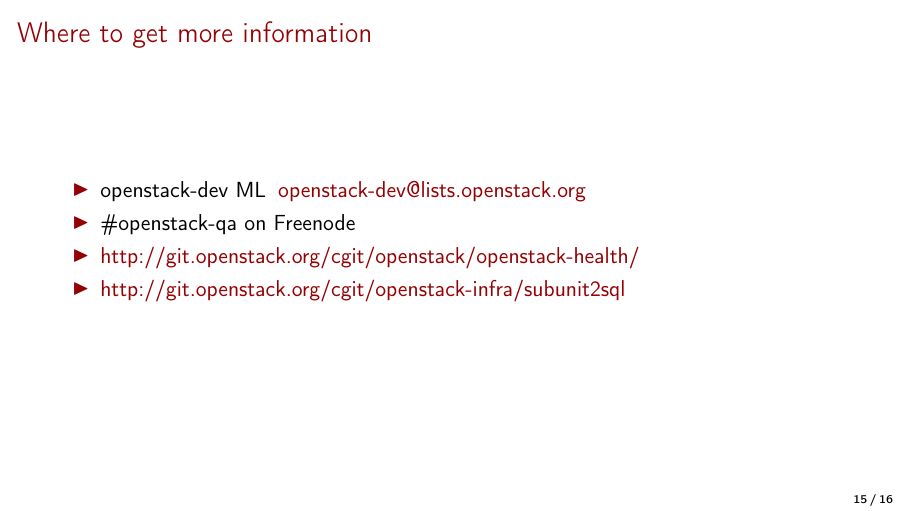
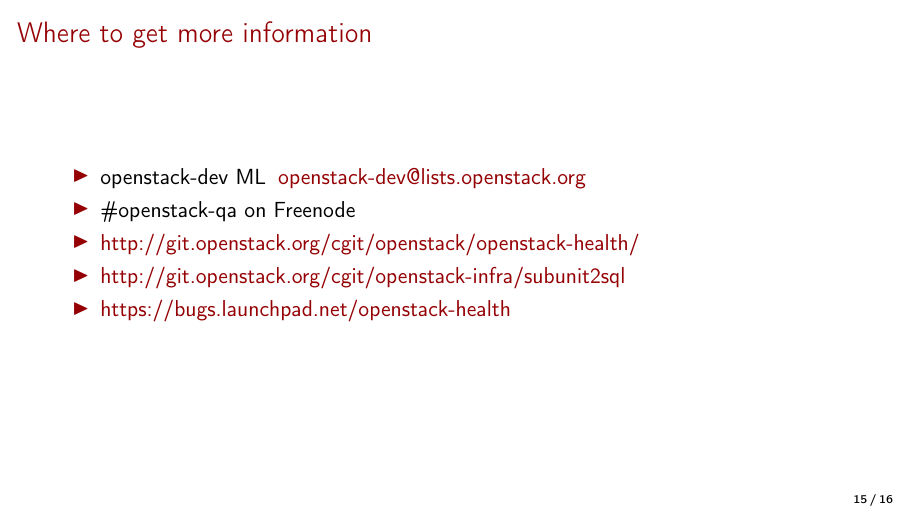
Before and after one commit to mtreinish/openstack-health-presentation, LaTeX slides (openstack_health.tex): page 16 of 17. Compiled offline with pdfLaTeX.

Commit message:
Add launchpad bug tracker link

```diff
--- a/openstack_health.tex
+++ b/openstack_health.tex
@@ -241,6 +241,7 @@
         \item \#openstack-qa on Freenode
         \item \href{http://git.openstack.org/cgit/openstack/openstack-health/}{http://git.openstack.org/cgit/openstack/openstack-health/}
         \item \href{http://git.openstack.org/cgit/openstack-infra/subunit2sql}{http://git.openstack.org/cgit/openstack-infra/subunit2sql}
+        \item \href{https://bugs.launchpad.net/openstack-health}{https://bugs.launchpad.net/openstack-health}
     \end{itemize}
 \end{frame}
 
```
Also changed, not shown: openstack_health.pdf.
